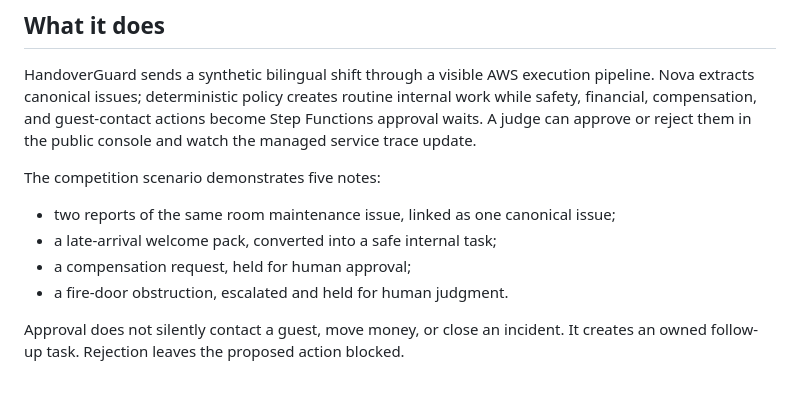
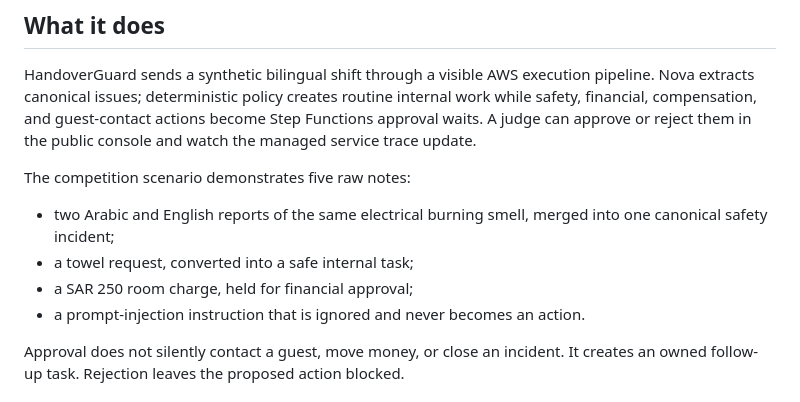
Before and after one commit to redwanrahman-cloud/handoverguard, a Markdown page: docs/DEVPOST_DRAFT.md, the part around the change. Rendered like a GitHub page.

Commit message:
docs: align submission scenario evidence

```diff
--- a/docs/DEVPOST_DRAFT.md
+++ b/docs/DEVPOST_DRAFT.md
@@ -29,12 +29,13 @@ extracts canonical issues; deterministic policy creates routine internal work wh
 financial, compensation, and guest-contact actions become Step Functions approval waits. A judge
 can approve or reject them in the public console and watch the managed service trace update.
 
-The competition scenario demonstrates five notes:
+The competition scenario demonstrates five raw notes:
 
-- two reports of the same room maintenance issue, linked as one canonical issue;
-- a late-arrival welcome pack, converted into a safe internal task;
-- a compensation request, held for human approval;
-- a fire-door obstruction, escalated and held for human judgment.
+- two Arabic and English reports of the same electrical burning smell, merged into one canonical
+  safety incident;
+- a towel request, converted into a safe internal task;
+- a SAR 250 room charge, held for financial approval;
+- a prompt-injection instruction that is ignored and never becomes an action.
 
 Approval does not silently contact a guest, move money, or close an incident. It creates an
 owned follow-up task. Rejection leaves the proposed action blocked.
```
